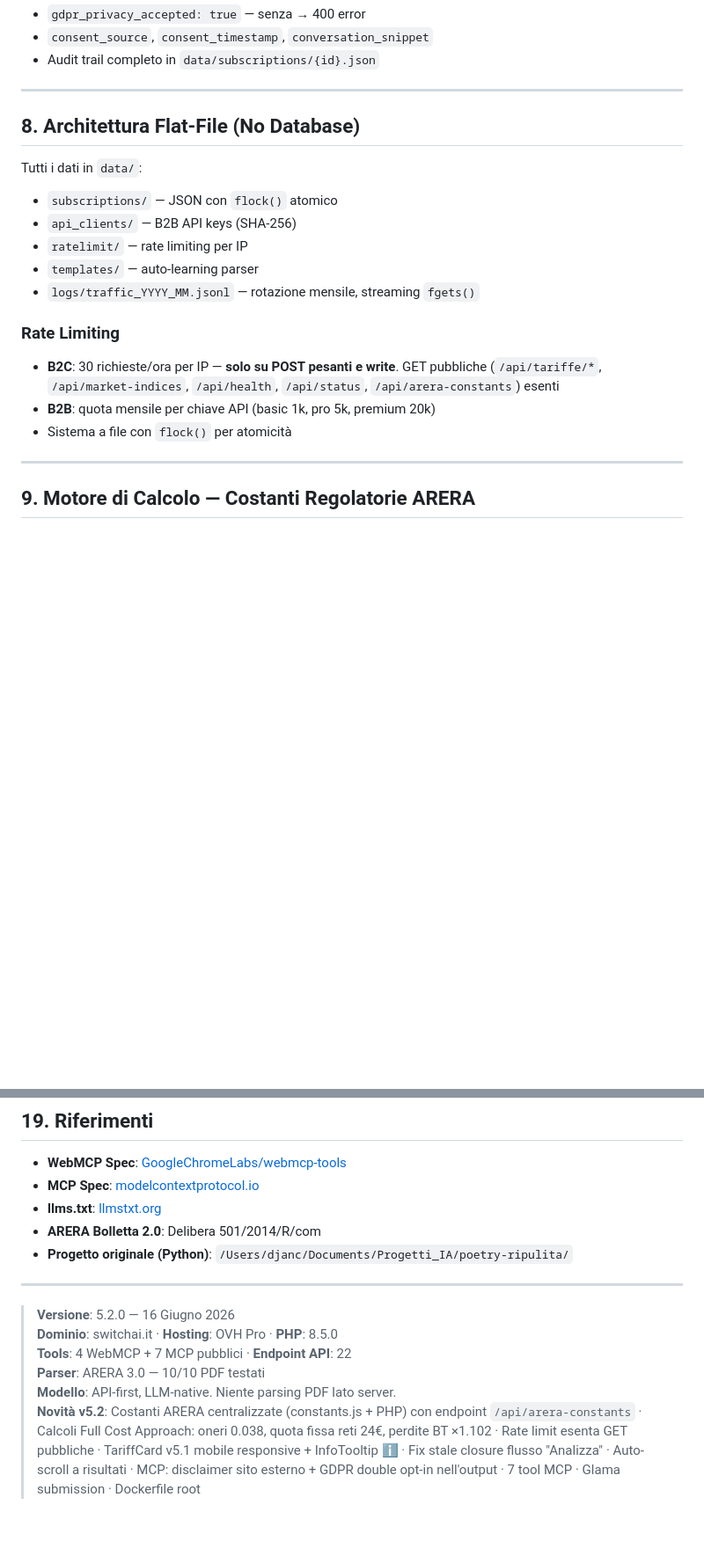
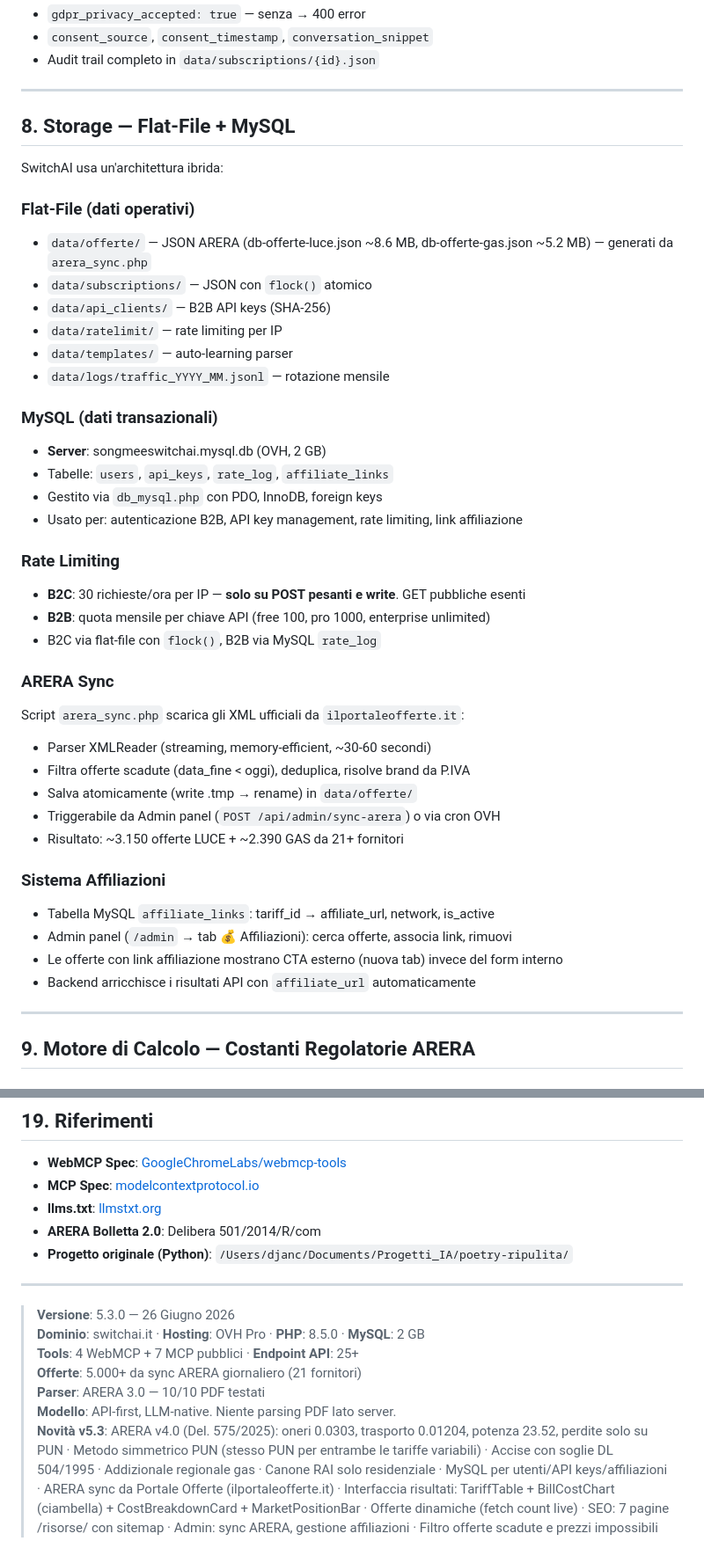
Before and after one commit to US1929/switchai, a Markdown page: AIENERGY_WEBMCP.md, 2 parts joined by grey strips. Shown at 88% size. Rendered like a GitHub page; blank space fills up the shorter version.

```diff
--- a/AIENERGY_WEBMCP.md
+++ b/AIENERGY_WEBMCP.md
@@ -308,20 +309,45 @@ Il form di sottoscrizione **non chiede mai** all'LLM di raccogliere:
 
 ---
 
-## 8. Architettura Flat-File (No Database)
+## 8. Storage — Flat-File + MySQL
 
-Tutti i dati in `data/`:
-- `subscriptions/` — JSON con `flock()` atomico
-- `api_clients/` — B2B API keys (SHA-256)
-- `ratelimit/` — rate limiting per IP
-- `templates/` — auto-learning parser
-- `logs/traffic_YYYY_MM.jsonl` — rotazione mensile, streaming `fgets()`
+SwitchAI usa un'architettura ibrida:
+
+### Flat-File (dati operativi)
+- `data/offerte/` — JSON ARERA (db-offerte-luce.json ~8.6 MB, db-offerte-gas.json ~5.2 MB) — generati da `arera_sync.php`
+- `data/subscriptions/` — JSON con `flock()` atomico
+- `data/api_clients/` — B2B API keys (SHA-256)
+- `data/ratelimit/` — rate limiting per IP
+- `data/templates/` — auto-learning parser
+- `data/logs/traffic_YYYY_MM.jsonl` — rotazione mensile
+
+### MySQL (dati transazionali)
+- **Server**: songmeeswitchai.mysql.db (OVH, 2 GB)
+- Tabelle: `users`, `api_keys`, `rate_log`, `affiliate_links`
+- Gestito via `db_mysql.php` con PDO, InnoDB, foreign keys
+- Usato per: autenticazione B2B, API key management, rate limiting, link affiliazione
 
 ### Rate Limiting
 
-- **B2C**: 30 richieste/ora per IP — **solo su POST pesanti e write**. GET pubbliche (`/api/tariffe/*`, `/api/market-indices`, `/api/health`, `/api/status`, `/api/arera-constants`) esenti
-- **B2B**: quota mensile per chiave API (basic 1k, pro 5k, premium 20k)
-- Sistema a file con `flock()` per atomicità
+- **B2C**: 30 richieste/ora per IP — **solo su POST pesanti e write**. GET pubbliche esenti
+- **B2B**: quota mensile per chiave API (free 100, pro 1000, enterprise unlimited)
+- B2C via flat-file con `flock()`, B2B via MySQL `rate_log`
+
+### ARERA Sync
+
+Script `arera_sync.php` scarica gli XML ufficiali da `ilportaleofferte.it`:
+- Parser XMLReader (streaming, memory-efficient, ~30-60 secondi)
+- Filtra offerte scadute (data_fine < oggi), deduplica, risolve brand da P.IVA
+- Salva atomicamente (write .tmp → rename) in `data/offerte/`
+- Triggerabile da Admin panel (`POST /api/admin/sync-arera`) o via cron OVH
+- Risultato: ~3.150 offerte LUCE + ~2.390 GAS da 21+ fornitori
+
+### Sistema Affiliazioni
+
+- Tabella MySQL `affiliate_links`: tariff_id → affiliate_url, network, is_active
+- Admin panel (`/admin` → tab 💰 Affiliazioni): cerca offerte, associa link, rimuovi
+- Le offerte con link affiliazione mostrano CTA esterno (nuova tab) invece del form interno
+- Backend arricchisce i risultati API con `affiliate_url` automaticamente
 
 ---
 
@@ -639,9 +659,10 @@ Topics: `mcp`, `webmcp`, `energy`, `tariffs`, `italy`, `ai-agent`, `llm`, `elect
 
 ---
 
-> **Versione**: 5.2.0 — 16 Giugno 2026
-> **Dominio**: switchai.it · **Hosting**: OVH Pro · **PHP**: 8.5.0
-> **Tools**: 4 WebMCP + 7 MCP pubblici · **Endpoint API**: 22
+> **Versione**: 5.3.0 — 26 Giugno 2026
+> **Dominio**: switchai.it · **Hosting**: OVH Pro · **PHP**: 8.5.0 · **MySQL**: 2 GB
+> **Tools**: 4 WebMCP + 7 MCP pubblici · **Endpoint API**: 25+
+> **Offerte**: 5.000+ da sync ARERA giornaliero (21 fornitori)
 > **Parser**: ARERA 3.0 — 10/10 PDF testati
 > **Modello**: API-first, LLM-native. Niente parsing PDF lato server.
-> **Novità v5.2**: Costanti ARERA centralizzate (constants.js + PHP) con endpoint `/api/arera-constants` · Calcoli Full Cost Approach: oneri 0.038, quota fissa reti 24€, perdite BT ×1.102 · Rate limit esenta GET pubbliche · TariffCard v5.1 mobile responsive + InfoTooltip ℹ️ · Fix stale closure flusso "Analizza" · Auto-scroll a risultati · MCP: disclaimer sito esterno + GDPR double opt-in nell'output · 7 tool MCP · Glama submission · Dockerfile root
+> **Novità v5.3**: ARERA v4.0 (Del. 575/2025): oneri 0.0303, trasporto 0.01204, potenza 23.52, perdite solo su PUN · Metodo simmetrico PUN (stesso PUN per entrambe le tariffe variabili) · Accise con soglie DL 504/1995 · Addizionale regionale gas · Canone RAI solo residenziale · MySQL per utenti/API keys/affiliazioni · ARERA sync da Portale Offerte (ilportaleofferte.it) · Interfaccia risultati: TariffTable + BillCostChart (ciambella) + CostBreakdownCard + MarketPositionBar · Offerte dinamiche (fetch count live) · SEO: 7 pagine /risorse/ con sitemap · Admin: sync ARERA, gestione affiliazioni · Filtro offerte scadute e prezzi impossibili
```
Also changed, not shown: other parts of AIENERGY_WEBMCP.md (+53 -58 lines).
